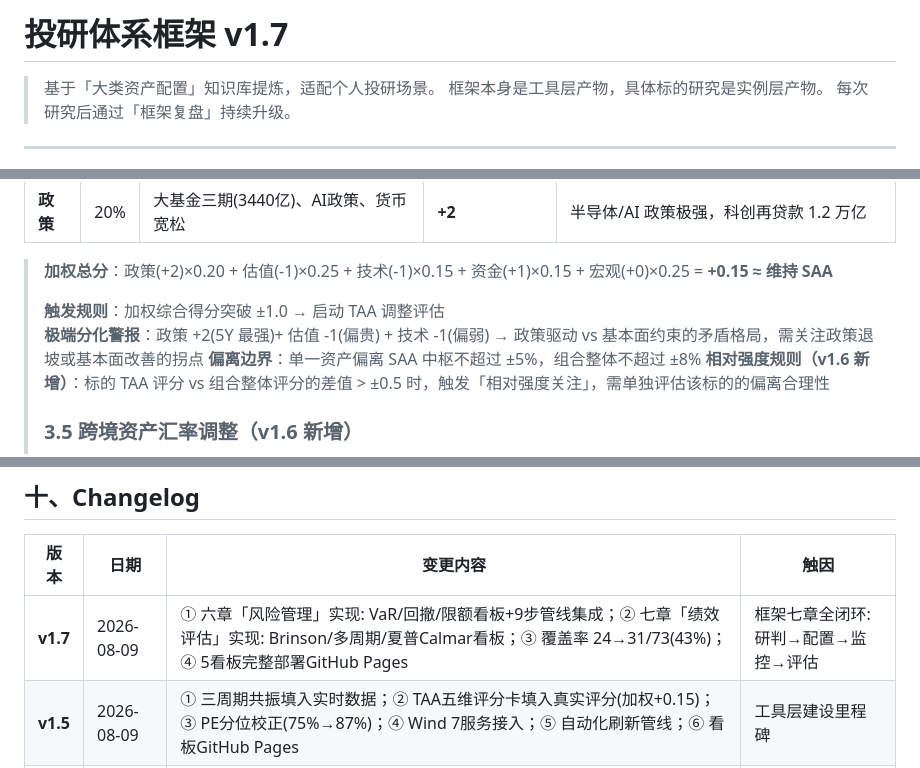
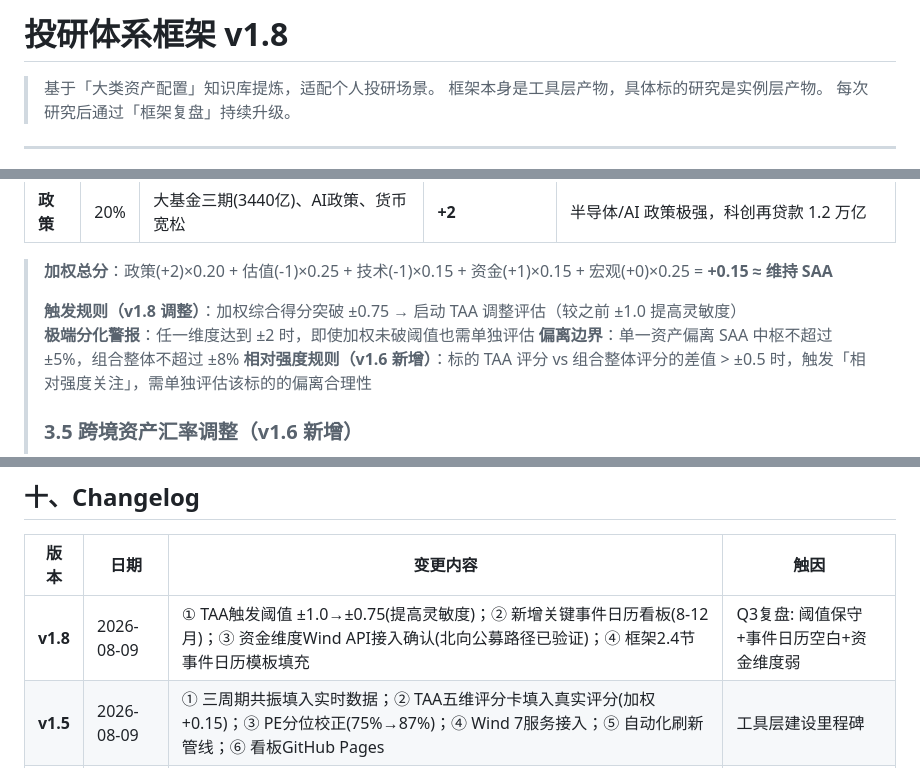
Before and after one commit to Ericgole/investment-research, a Markdown page: 投研体系框架_v1.md, 3 parts joined by grey strips. GitHub-like rendering.

Commit message:
v1.8: TAA阈值+事件日历

```diff
--- a/投研体系框架_v1.md
+++ b/投研体系框架_v1.md
@@ -1,4 +1,4 @@
-# 投研体系框架 v1.7
+# 投研体系框架 v1.8
 
 > 基于「大类资产配置」知识库提炼，适配个人投研场景。
 > 框架本身是工具层产物，具体标的研究是实例层产物。
@@ -130,8 +130,8 @@
 
 > **加权总分**：政策(+2)×0.20 + 估值(-1)×0.25 + 技术(-1)×0.15 + 资金(+1)×0.15 + 宏观(+0)×0.25 = **+0.15 ≈ 维持 SAA**
 >
-> **触发规则**：加权综合得分突破 ±1.0 → 启动 TAA 调整评估
-> **极端分化警报**：政策 +2(5Y 最强)+ 估值 -1(偏贵) + 技术 -1(偏弱) → 政策驱动 vs 基本面约束的矛盾格局，需关注政策退坡或基本面改善的拐点
+> **触发规则（v1.8 调整）**：加权综合得分突破 ±0.75 → 启动 TAA 调整评估（较之前 ±1.0 提高灵敏度）
+> **极端分化警报**：任一维度达到 ±2 时，即使加权未破阈值也需单独评估
 > **偏离边界**：单一资产偏离 SAA 中枢不超过 ±5%，组合整体不超过 ±8%
 > **相对强度规则（v1.6 新增）**：标的 TAA 评分 vs 组合整体评分的差值 > ±0.5 时，触发「相对强度关注」，需单独评估该标的的偏离合理性
 >
@@ -468,7 +468,7 @@ Windows Task Scheduler (每日 18:30)
 
 | 版本 | 日期 | 变更内容 | 触因 |
 |------|------|----------|------|
-| **v1.7** | 2026-08-09 | ① 六章「风险管理」实现: VaR/回撤/限额看板+9步管线集成；② 七章「绩效评估」实现: Brinson/多周期/夏普Calmar看板；③ 覆盖率 24→31/73(43%)；④ 5看板完整部署GitHub Pages | 框架七章全闭环: 研判→配置→监控→评估 |
+| **v1.8** | 2026-08-09 | ① TAA触发阈值 ±1.0→±0.75(提高灵敏度)；② 新增关键事件日历看板(8-12月)；③ 资金维度Wind API接入确认(北向公募路径已验证)；④ 框架2.4节事件日历模板填充 | Q3复盘: 阈值保守+事件日历空白+资金维度弱 |
 | **v1.5** | 2026-08-09 | ① 三周期共振填入实时数据；② TAA五维评分卡填入真实评分(加权+0.15)；③ PE分位校正(75%→87%)；④ Wind 7服务接入；⑤ 自动化刷新管线；⑥ 看板GitHub Pages | 工具层建设里程碑 |
 | v1.4 | 2026-08-08 | ① CMA V2 全资产重算（8类资产/2010-2026/29,910行K线）；② 新增恒生+标普500到资产池；③ MVO 求解输出 SAA 配置中枢 | CMA V2 + MVO |
 | v1.2 | 2026-08-08 | ① 新增第九章「数据层配置」；② 数据库扩容至 12 张表；③ 回填宏观历史数据至 2010 年 | 数据库扩容 |
```
